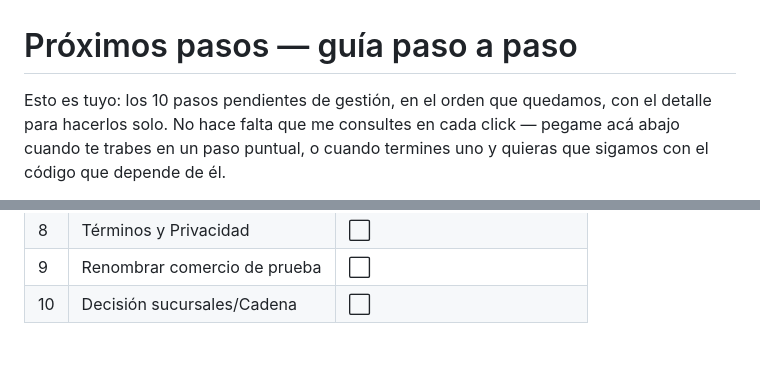
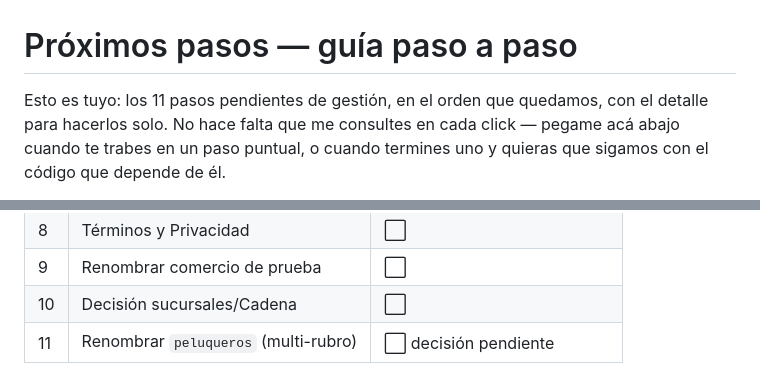
Before and after one commit to holaiuris/Clavis, a Markdown page: PROXIMOS_PASOS.md, 2 parts joined by grey strips. Rendered like a GitHub page; blank space fills up the shorter version.

```diff
--- a/PROXIMOS_PASOS.md
+++ b/PROXIMOS_PASOS.md
@@ -1,6 +1,6 @@
 # Próximos pasos — guía paso a paso
 
-Esto es tuyo: los 10 pasos pendientes de gestión, en el orden que
+Esto es tuyo: los 11 pasos pendientes de gestión, en el orden que
 quedamos, con el detalle para hacerlos solo. No hace falta que me
 consultes en cada click — pegame acá abajo cuando te trabes en un paso
 puntual, o cuando termines uno y quieras que sigamos con el código que
@@ -358,3 +418,4 @@ multi-sucursal, no lo vas a poder entregar.
 | 8 | Términos y Privacidad | ⬜ |
 | 9 | Renombrar comercio de prueba | ⬜ |
 | 10 | Decisión sucursales/Cadena | ⬜ |
+| 11 | Renombrar `peluqueros` (multi-rubro) | ⬜ decisión pendiente |
```
Also changed, not shown: other parts of PROXIMOS_PASOS.md (+60 -0 lines), CLAUDE.md (+19 -10 lines).
